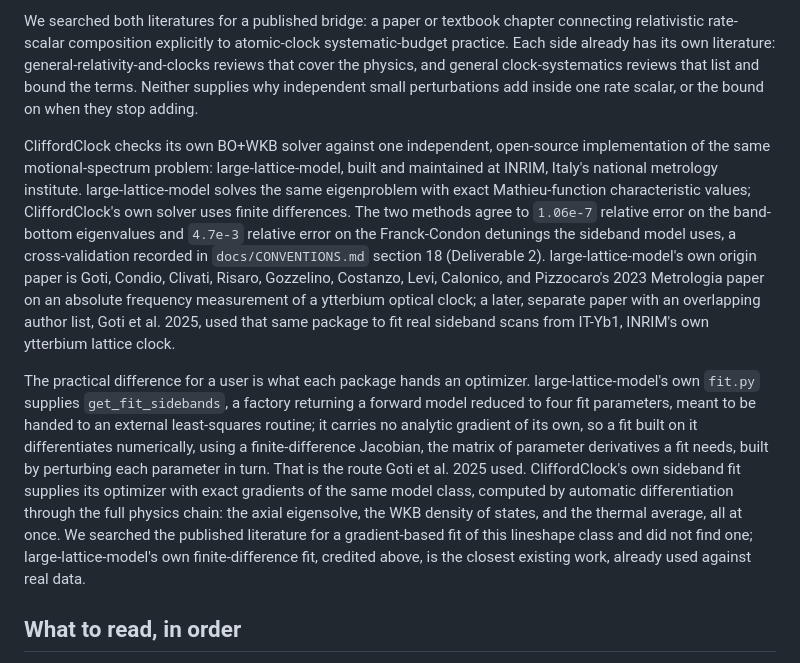
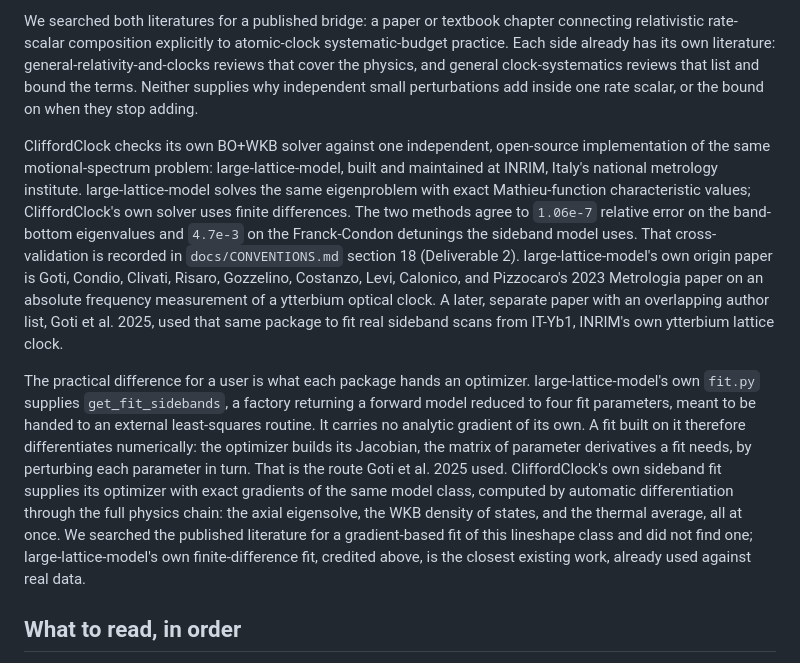
Before and after one commit to velar-mbr/CliffordClock, a Markdown page: docs/from-clock-rate-to-sideband-fit.md, the part around the change. GitHub-like rendering.

Commit message:
Explainer: split the two long INRIM-passage sentences

```diff
--- a/docs/from-clock-rate-to-sideband-fit.md
+++ b/docs/from-clock-rate-to-sideband-fit.md
@@ -62,9 +62,9 @@ Relativistic timing and atomic-clock systematic-budget practice are two literatu
 
 We searched both literatures for a published bridge: a paper or textbook chapter connecting relativistic rate-scalar composition explicitly to atomic-clock systematic-budget practice. Each side already has its own literature: general-relativity-and-clocks reviews that cover the physics, and general clock-systematics reviews that list and bound the terms. Neither supplies why independent small perturbations add inside one rate scalar, or the bound on when they stop adding.
 
-CliffordClock checks its own BO+WKB solver against one independent, open-source implementation of the same motional-spectrum problem: large-lattice-model, built and maintained at INRIM, Italy's national metrology institute. large-lattice-model solves the same eigenproblem with exact Mathieu-function characteristic values; CliffordClock's own solver uses finite differences. The two methods agree to `1.06e-7` relative error on the band-bottom eigenvalues and `4.7e-3` relative error on the Franck-Condon detunings the sideband model uses, a cross-validation recorded in `docs/CONVENTIONS.md` section 18 (Deliverable 2). large-lattice-model's own origin paper is Goti, Condio, Clivati, Risaro, Gozzelino, Costanzo, Levi, Calonico, and Pizzocaro's 2023 Metrologia paper on an absolute frequency measurement of a ytterbium optical clock; a later, separate paper with an overlapping author list, Goti et al. 2025, used that same package to fit real sideband scans from IT-Yb1, INRIM's own ytterbium lattice clock.
+CliffordClock checks its own BO+WKB solver against one independent, open-source implementation of the same motional-spectrum problem: large-lattice-model, built and maintained at INRIM, Italy's national metrology institute. large-lattice-model solves the same eigenproblem with exact Mathieu-function characteristic values; CliffordClock's own solver uses finite differences. The two methods agree to `1.06e-7` relative error on the band-bottom eigenvalues and `4.7e-3` on the Franck-Condon detunings the sideband model uses. That cross-validation is recorded in `docs/CONVENTIONS.md` section 18 (Deliverable 2). large-lattice-model's own origin paper is Goti, Condio, Clivati, Risaro, Gozzelino, Costanzo, Levi, Calonico, and Pizzocaro's 2023 Metrologia paper on an absolute frequency measurement of a ytterbium optical clock. A later, separate paper with an overlapping author list, Goti et al. 2025, used that same package to fit real sideband scans from IT-Yb1, INRIM's own ytterbium lattice clock.
 
-The practical difference for a user is what each package hands an optimizer. large-lattice-model's own `fit.py` supplies `get_fit_sidebands`, a factory returning a forward model reduced to four fit parameters, meant to be handed to an external least-squares routine; it carries no analytic gradient of its own, so a fit built on it differentiates numerically, using a finite-difference Jacobian, the matrix of parameter derivatives a fit needs, built by perturbing each parameter in turn. That is the route Goti et al. 2025 used. CliffordClock's own sideband fit supplies its optimizer with exact gradients of the same model class, computed by automatic differentiation through the full physics chain: the axial eigensolve, the WKB density of states, and the thermal average, all at once. We searched the published literature for a gradient-based fit of this lineshape class and did not find one; large-lattice-model's own finite-difference fit, credited above, is the closest existing work, already used against real data.
+The practical difference for a user is what each package hands an optimizer. large-lattice-model's own `fit.py` supplies `get_fit_sidebands`, a factory returning a forward model reduced to four fit parameters, meant to be handed to an external least-squares routine. It carries no analytic gradient of its own. A fit built on it therefore differentiates numerically: the optimizer builds its Jacobian, the matrix of parameter derivatives a fit needs, by perturbing each parameter in turn. That is the route Goti et al. 2025 used. CliffordClock's own sideband fit supplies its optimizer with exact gradients of the same model class, computed by automatic differentiation through the full physics chain: the axial eigensolve, the WKB density of states, and the thermal average, all at once. We searched the published literature for a gradient-based fit of this lineshape class and did not find one; large-lattice-model's own finite-difference fit, credited above, is the closest existing work, already used against real data.
 
 ## What to read, in order
 
```
